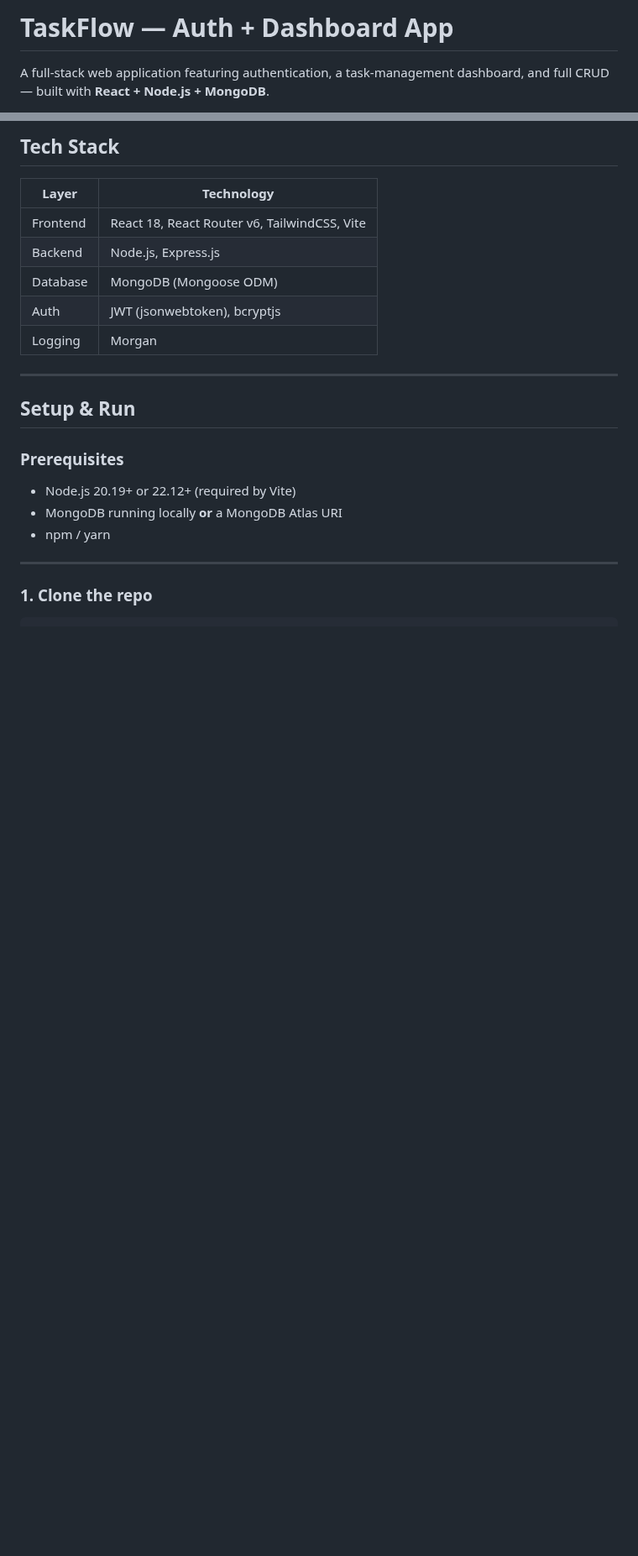
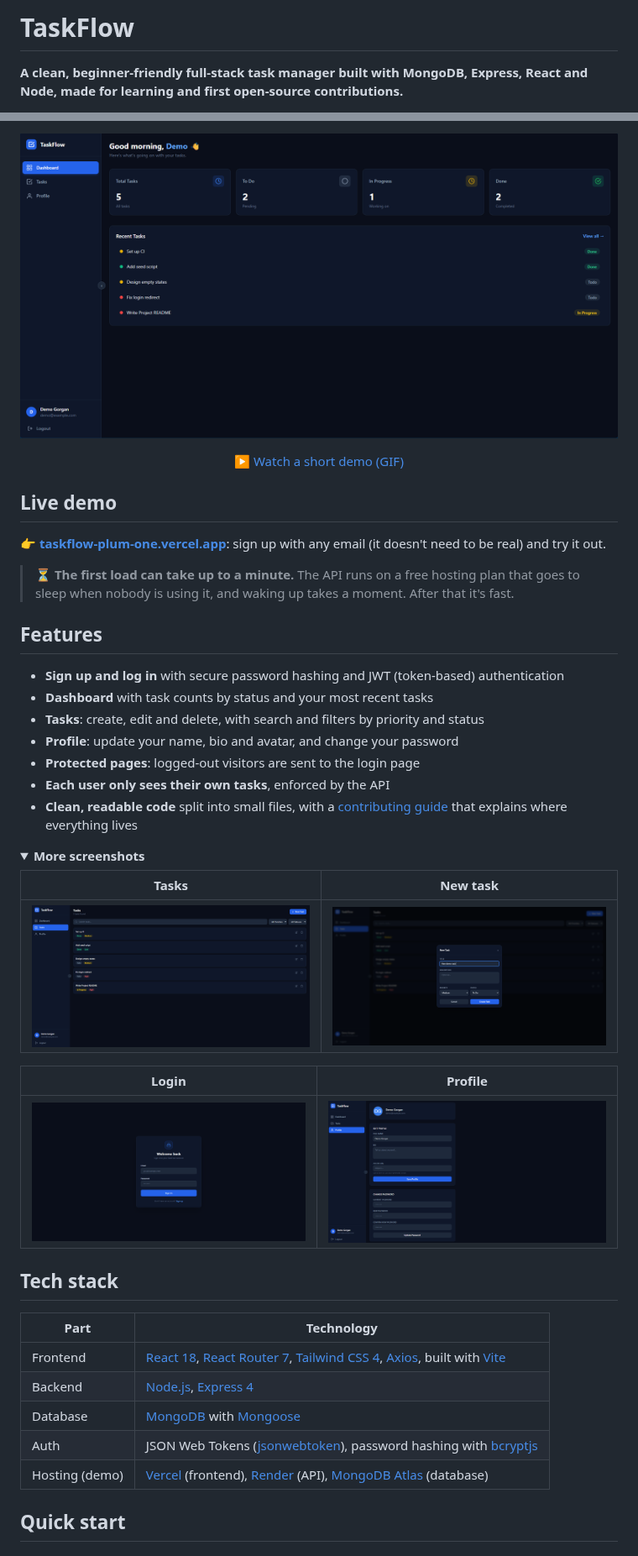
Before and after one commit to KEX-03/taskflow, a Markdown page: README.md, 2 parts joined by grey strips. Shown at 84% size. Drawn GitHub-style; pictures changed too: docs/images/dashboard.png (added), docs/images/login.png (added), docs/images/profile.png (added); folded sections open; blank space fills up the shorter version.

Commit message:
docs: rewrite README as a project landing page
Add screenshots and demo GIF in docs/images.

```diff
--- a/README.md
+++ b/README.md
@@ -1,4 +1,4 @@
-# TaskFlow — Auth + Dashboard App
+# TaskFlow
 
-A full-stack web application featuring authentication, a task-management dashboard, and full CRUD — built with **React + Node.js + MongoDB**.
+**A clean, beginner-friendly full-stack task manager built with MongoDB, Express, React and Node, made for learning and first open-source contributions.**
 
@@ -6,23 +9,46 @@ A full-stack web application featuring authentication, a task-management dashboa
 
-## Tech Stack
+![TaskFlow dashboard showing task statistics and recent tasks](docs/images/dashboard.png)
 
-| Layer      | Technology                          |
-|------------|-------------------------------------|
-| Frontend   | React 18, React Router v6, TailwindCSS, Vite |
-| Backend    | Node.js, Express.js                 |
-| Database   | MongoDB (Mongoose ODM)              |
-| Auth       | JWT (jsonwebtoken), bcryptjs        |
-| Logging    | Morgan                              |
+<p align="center"><a href="docs/images/demo.gif">▶ Watch a short demo (GIF)</a></p>
 
----
+## Live demo
 
-## Setup & Run
+**👉 [taskflow-plum-one.vercel.app](https://taskflow-plum-one.vercel.app)**: sign up with any email (it doesn't need to be real) and try it out.
 
-### Prerequisites
-- Node.js 20.19+ or 22.12+ (required by Vite)
-- MongoDB running locally **or** a MongoDB Atlas URI
-- npm / yarn
+> ⏳ **The first load can take up to a minute.** The API runs on a free hosting plan that goes to sleep when nobody is using it, and waking up takes a moment. After that it's fast.
 
----
+## Features
 
-### 1. Clone the repo
+- **Sign up and log in** with secure password hashing and JWT (token-based) authentication
+- **Dashboard** with task counts by status and your most recent tasks
+- **Tasks**: create, edit and delete, with search and filters by priority and status
+- **Profile**: update your name, bio and avatar, and change your password
+- **Protected pages**: logged-out visitors are sent to the login page
+- **Each user only sees their own tasks**, enforced by the API
+- **Clean, readable code** split into small files, with a [contributing guide](CONTRIBUTING.md) that explains where everything lives
+
+<details>
+<summary><b>More screenshots</b></summary>
+
+| Tasks | New task |
+|-------|----------|
+| ![Task list with status and priority badges](docs/images/tasks.png) | ![New task dialog](docs/images/task-form.png) |
+
+| Login | Profile |
+|-------|---------|
+| ![Login page](docs/images/login.png) | ![Profile page](docs/images/profile.png) |
+
+</details>
+
+## Tech stack
+
+| Part | Technology |
+|------|------------|
+| Frontend | [React 18](https://react.dev), [React Router 7](https://reactrouter.com), [Tailwind CSS 4](https://tailwindcss.com), [Axios](https://axios-http.com), built with [Vite](https://vite.dev) |
+| Backend | [Node.js](https://nodejs.org), [Express 4](https://expressjs.com) |
+| Database | [MongoDB](https://www.mongodb.com) with [Mongoose](https://mongoosejs.com) |
+| Auth | JSON Web Tokens ([jsonwebtoken](https://github.com/auth0/node-jsonwebtoken)), password hashing with [bcryptjs](https://github.com/dcodeIO/bcrypt.js) |
+| Hosting (demo) | [Vercel](https://vercel.com) (frontend), [Render](https://render.com) (API), [MongoDB Atlas](https://www.mongodb.com/atlas) (database) |
+
+## Quick start
+
```
Also changed, not shown: other parts of README.md (+86 -102 lines), docs/images/demo.gif (added).
